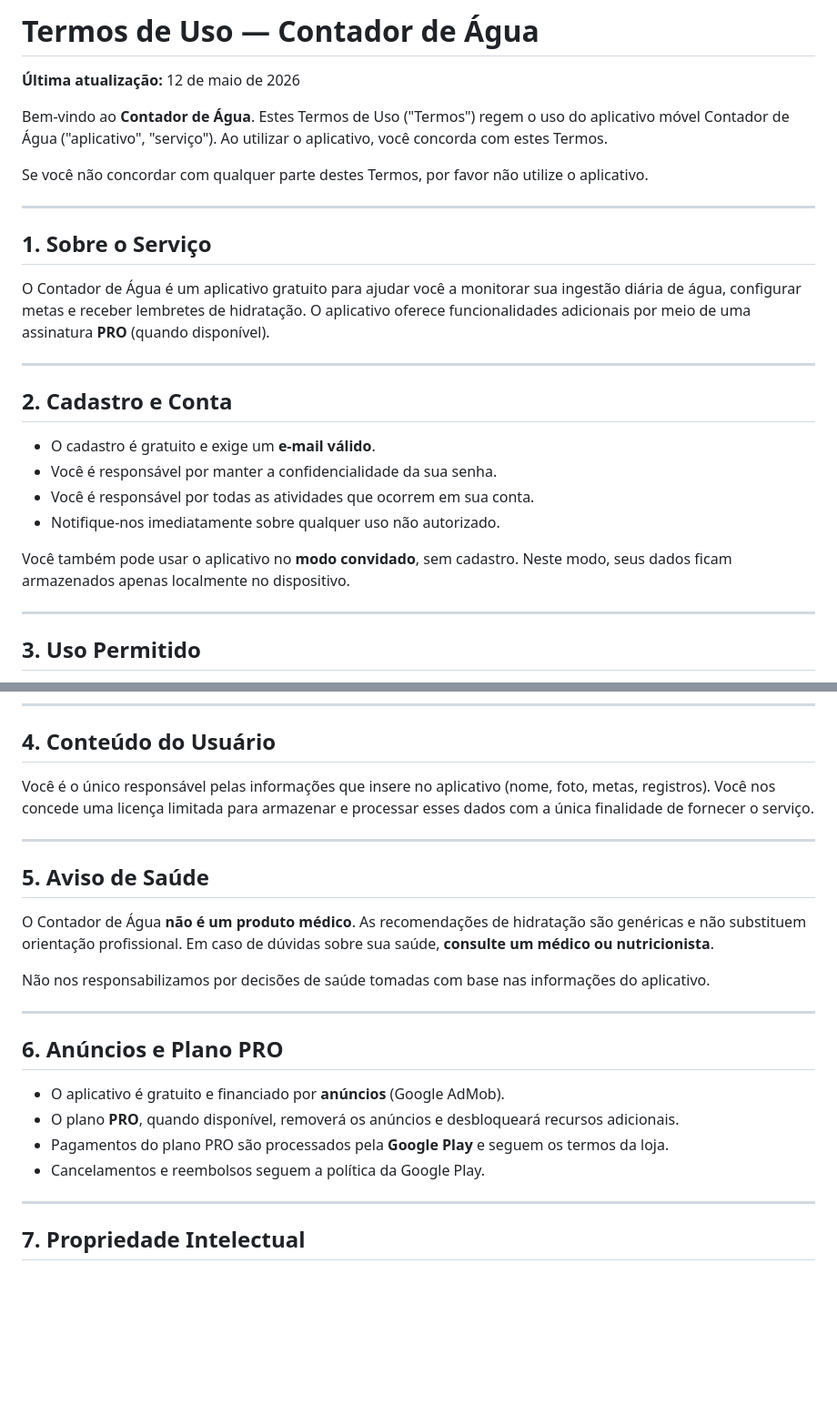
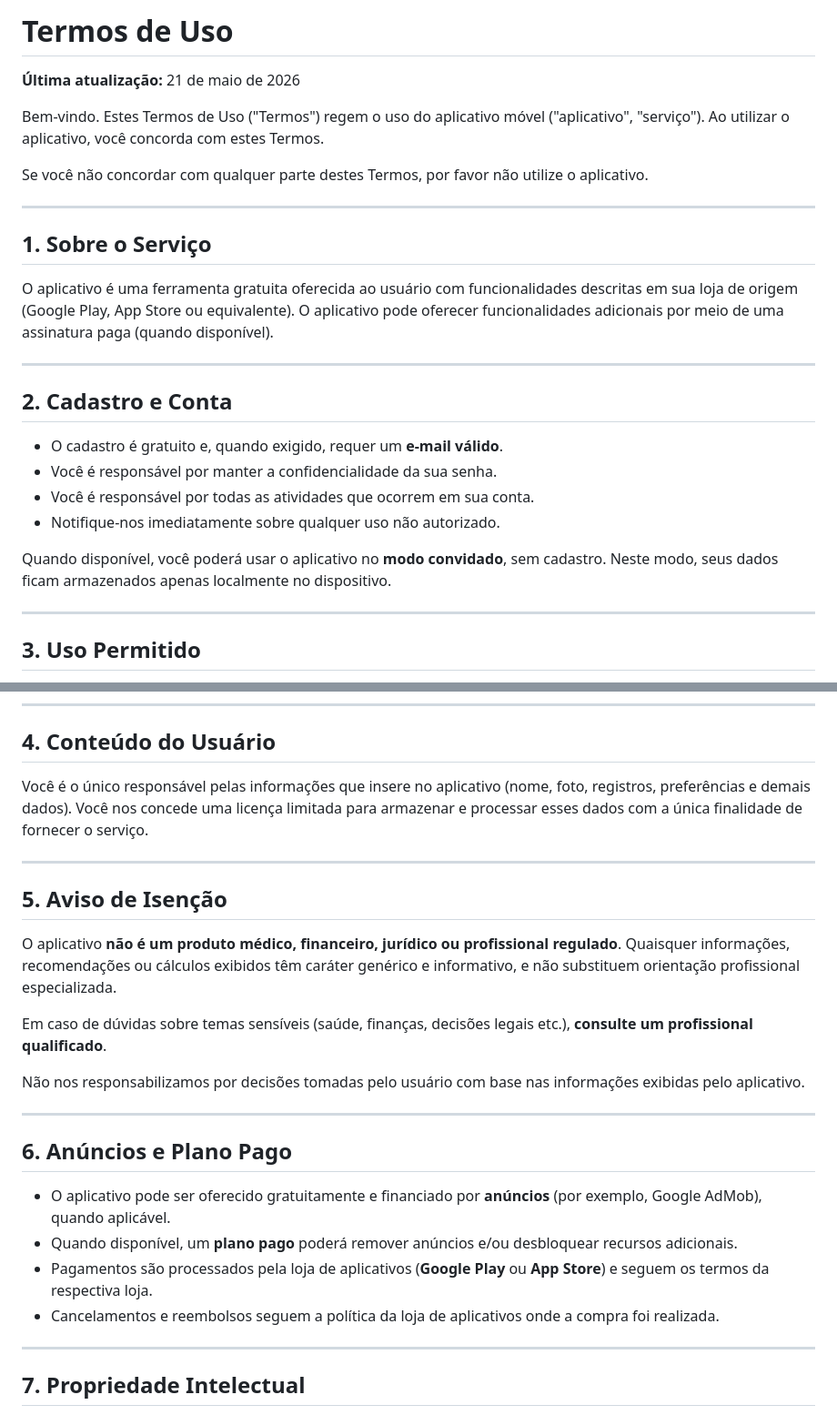
Before and after one commit to PatrickSimoes/public-terms-play-store, a Markdown page: terms-of-use.md, 2 parts joined by grey strips. Shown at 91% size. Drawn GitHub-style; blank space fills up the shorter version.

Commit message:
Revise terms of use for clarity and accuracy
Updated terms of use with new information and clarifications.

```diff
--- a/terms-of-use.md
+++ b/terms-of-use.md
@@ -1,8 +1,8 @@
-# Termos de Uso — Contador de Água
+# Termos de Uso
 
-**Última atualização:** 12 de maio de 2026
+**Última atualização:** 21 de maio de 2026
 
-Bem-vindo ao **Contador de Água**. Estes Termos de Uso ("Termos") regem o uso do aplicativo móvel Contador de Água ("aplicativo", "serviço"). Ao utilizar o aplicativo, você concorda com estes Termos.
+Bem-vindo. Estes Termos de Uso ("Termos") regem o uso do aplicativo móvel ("aplicativo", "serviço"). Ao utilizar o aplicativo, você concorda com estes Termos.
 
 Se você não concordar com qualquer parte destes Termos, por favor não utilize o aplicativo.
 
@@ -10,18 +10,18 @@ Se você não concordar com qualquer parte destes Termos, por favor não utilize
 
 ## 1. Sobre o Serviço
 
-O Contador de Água é um aplicativo gratuito para ajudar você a monitorar sua ingestão diária de água, configurar metas e receber lembretes de hidratação. O aplicativo oferece funcionalidades adicionais por meio de uma assinatura **PRO** (quando disponível).
+O aplicativo é uma ferramenta gratuita oferecida ao usuário com funcionalidades descritas em sua loja de origem (Google Play, App Store ou equivalente). O aplicativo pode oferecer funcionalidades adicionais por meio de uma assinatura paga (quando disponível).
 
 ---
 
 ## 2. Cadastro e Conta
 
-- O cadastro é gratuito e exige um **e-mail válido**.
+- O cadastro é gratuito e, quando exigido, requer um **e-mail válido**.
 - Você é responsável por manter a confidencialidade da sua senha.
 - Você é responsável por todas as atividades que ocorrem em sua conta.
 - Notifique-nos imediatamente sobre qualquer uso não autorizado.
 
-Você também pode usar o aplicativo no **modo convidado**, sem cadastro. Neste modo, seus dados ficam armazenados apenas localmente no dispositivo.
+Quando disponível, você poderá usar o aplicativo no **modo convidado**, sem cadastro. Neste modo, seus dados ficam armazenados apenas localmente no dispositivo.
 
 ---
 
@@ -39,24 +39,26 @@ Você concorda em **não**:
 
 ## 4. Conteúdo do Usuário
 
-Você é o único responsável pelas informações que insere no aplicativo (nome, foto, metas, registros). Você nos concede uma licença limitada para armazenar e processar esses dados com a única finalidade de fornecer o serviço.
+Você é o único responsável pelas informações que insere no aplicativo (nome, foto, registros, preferências e demais dados). Você nos concede uma licença limitada para armazenar e processar esses dados com a única finalidade de fornecer o serviço.
 
 ---
 
-## 5. Aviso de Saúde
+## 5. Aviso de Isenção
 
-O Contador de Água **não é um produto médico**. As recomendações de hidratação são genéricas e não substituem orientação profissional. Em caso de dúvidas sobre sua saúde, **consulte um médico ou nutricionista**.
+O aplicativo **não é um produto médico, financeiro, jurídico ou profissional regulado**. Quaisquer informações, recomendações ou cálculos exibidos têm caráter genérico e informativo, e não substituem orientação profissional especializada.
 
-Não nos responsabilizamos por decisões de saúde tomadas com base nas informações do aplicativo.
+Em caso de dúvidas sobre temas sensíveis (saúde, finanças, decisões legais etc.), **consulte um profissional qualificado**.
+
+Não nos responsabilizamos por decisões tomadas pelo usuário com base nas informações exibidas pelo aplicativo.
 
 ---
 
-## 6. Anúncios e Plano PRO
+## 6. Anúncios e Plano Pago
 
-- O aplicativo é gratuito e financiado por **anúncios** (Google AdMob).
-- O plano **PRO**, quando disponível, removerá os anúncios e desbloqueará recursos adicionais.
-- Pagamentos do plano PRO são processados pela **Google Play** e seguem os termos da loja.
-- Cancelamentos e reembolsos seguem a política da Google Play.
+- O aplicativo pode ser oferecido gratuitamente e financiado por **anúncios** (por exemplo, Google AdMob), quando aplicável.
+- Quando disponível, um **plano pago** poderá remover anúncios e/ou desbloquear recursos adicionais.
+- Pagamentos são processados pela loja de aplicativos (**Google Play** ou **App Store**) e seguem os termos da respectiva loja.
+- Cancelamentos e reembolsos seguem a política da loja de aplicativos onde a compra foi realizada.
 
 ---
 
```
Also changed, not shown: other parts of terms-of-use.md (+1 -1 lines).
